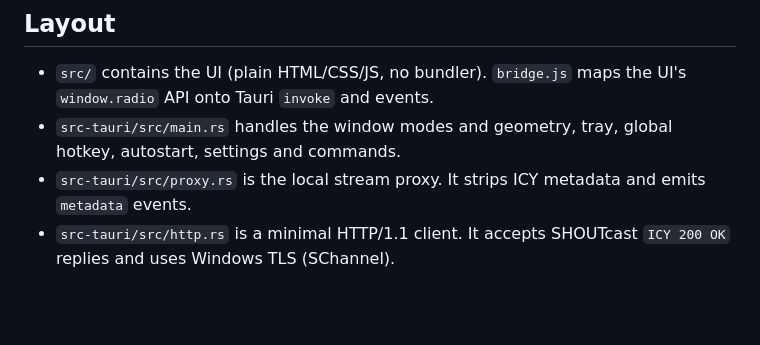
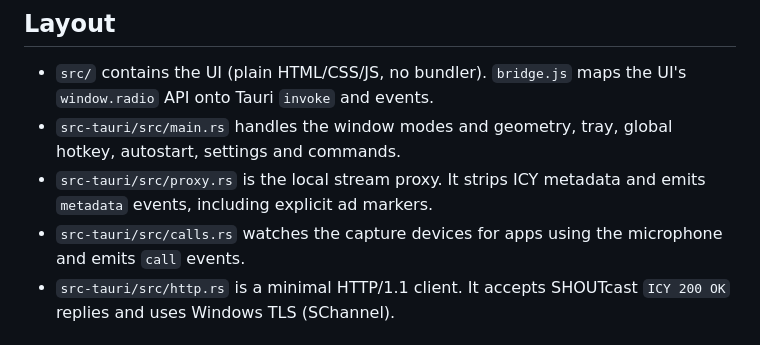
Before and after one commit to MoshikoKar/radio-widget, a Markdown page: README.md, the part around one of its changes. GitHub-like rendering; blank space fills up the shorter version.

```diff
--- a/README.md
+++ b/README.md
@@ -55,7 +61,8 @@ npm run build    # writes the NSIS installer to src-tauri/target/release/bundle/
 
 - `src/` contains the UI (plain HTML/CSS/JS, no bundler). `bridge.js` maps the UI's `window.radio` API onto Tauri `invoke` and events.
 - `src-tauri/src/main.rs` handles the window modes and geometry, tray, global hotkey, autostart, settings and commands.
-- `src-tauri/src/proxy.rs` is the local stream proxy. It strips ICY metadata and emits `metadata` events.
+- `src-tauri/src/proxy.rs` is the local stream proxy. It strips ICY metadata and emits `metadata` events, including explicit ad markers.
+- `src-tauri/src/calls.rs` watches the capture devices for apps using the microphone and emits `call` events.
 - `src-tauri/src/http.rs` is a minimal HTTP/1.1 client. It accepts SHOUTcast `ICY 200 OK` replies and uses Windows TLS (SChannel).
 
 ## Future: song recognition
```
Also changed, not shown: other parts of README.md (+9 -3 lines), docs/compact.png, docs/expanded.png, docs/history.png (added), 11 other files.
